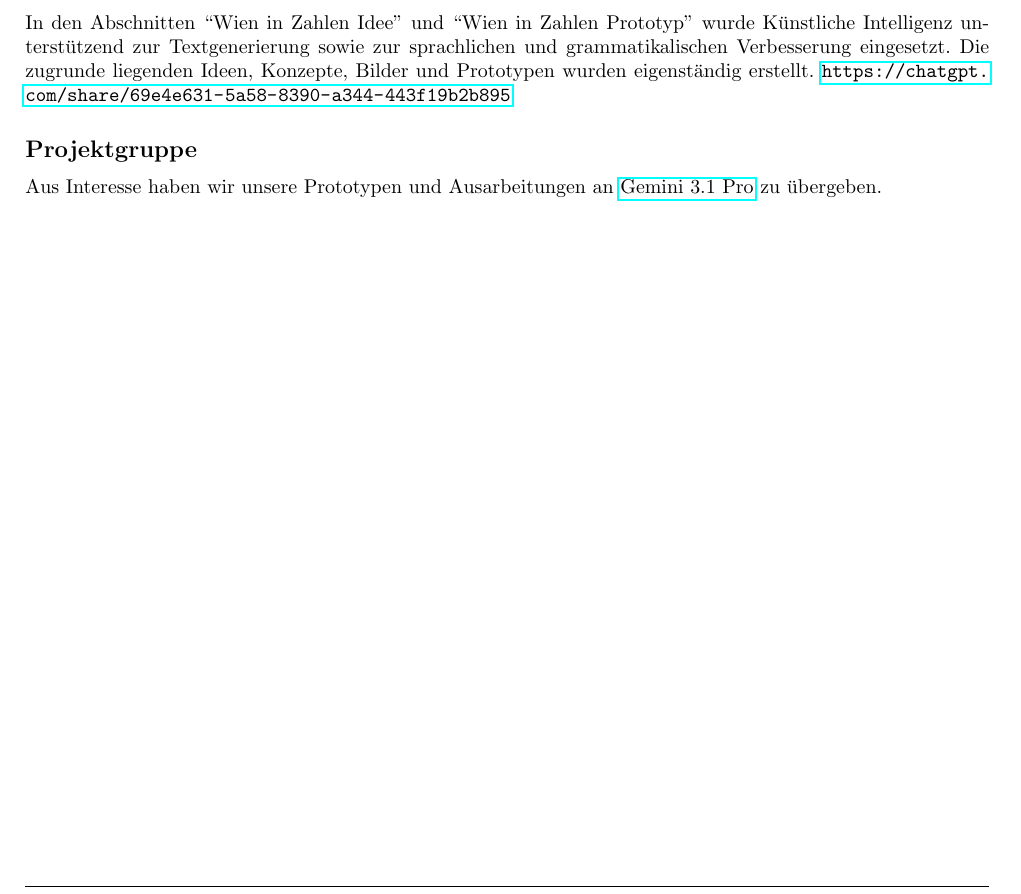
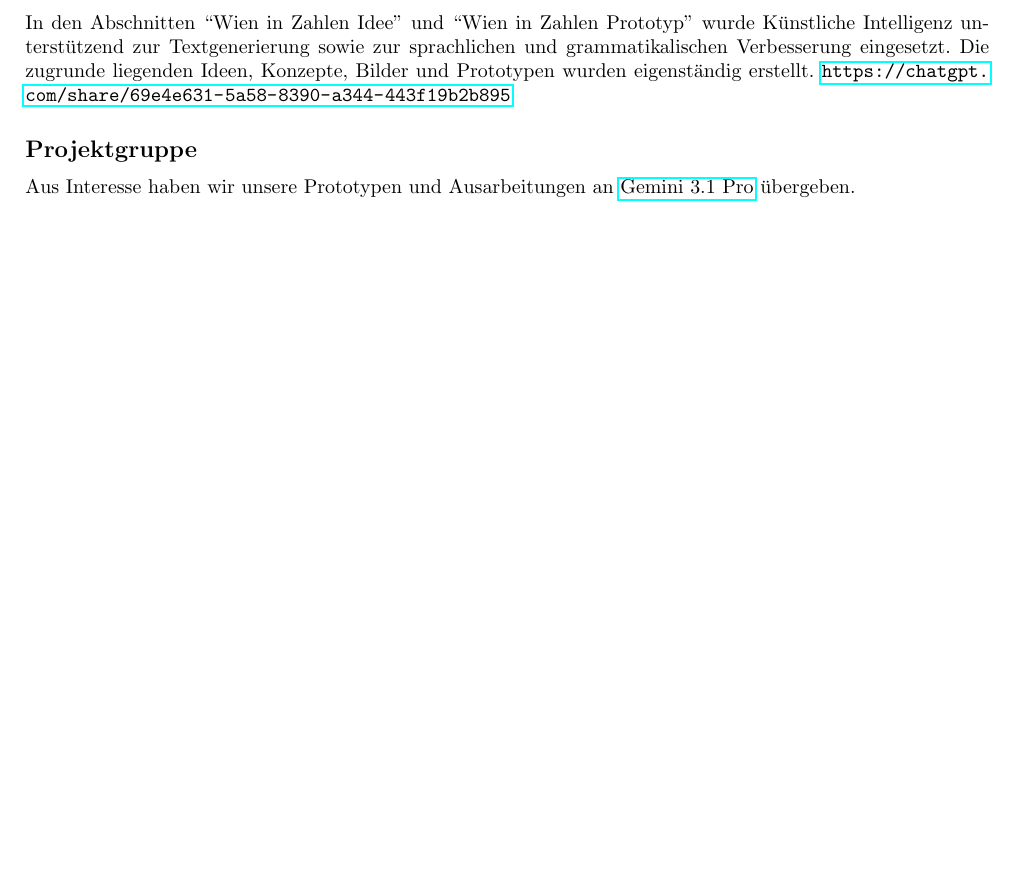
Before and after one commit to L-28/hci-2026s, a LaTeX document (milestone_2/m2.tex, which reads milestone_2/sections/KI_Nutzung.tex): part of page 21 of 22, cut so that both start at the same text, the shorter picture padded with empty space. Compiled offline with pdfLaTeX.

Commit message:
update to section

```diff
--- a/milestone_2/sections/KI_Nutzung.tex
+++ b/milestone_2/sections/KI_Nutzung.tex
@@ -13,4 +14,4 @@ wurden vollständig selbst erarbeitet.
 In den Abschnitten ``Wien in Zahlen Idee'' und ``Wien in Zahlen Prototyp'' wurde K\"unstliche Intelligenz unterst\"utzend zur Textgenerierung sowie zur sprachlichen und grammatikalischen Verbesserung eingesetzt. Die zugrunde liegenden Ideen, Konzepte, Bilder und Prototypen wurden eigenst\"andig erstellt. \url{https://chatgpt.com/share/69e4e631-5a58-8390-a344-443f19b2b895}
 %
 \subsection*{Projektgruppe}
-Aus Interesse haben wir unsere Prototypen und Ausarbeitungen an \href{https://deepmind.google/models/gemini/pro/}{Gemini 3.1 Pro} zu übergeben.
+Aus Interesse haben wir unsere Prototypen und Ausarbeitungen an \href{https://deepmind.google/models/gemini/pro/}{Gemini 3.1 Pro} übergeben.
```
Also changed, not shown: milestone_2/sections/KI_Nutzung.tex (1 more changed lines).
